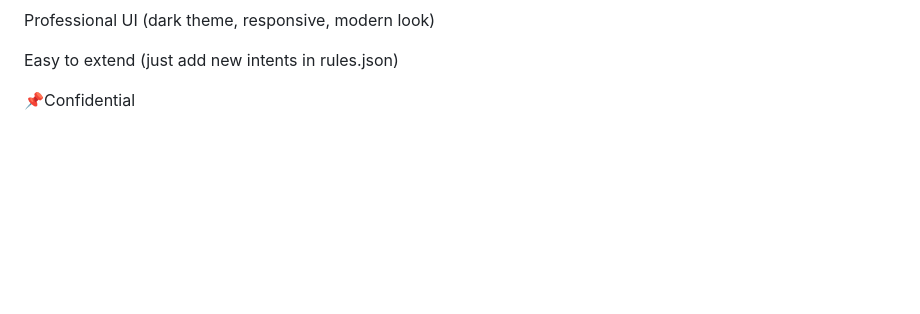
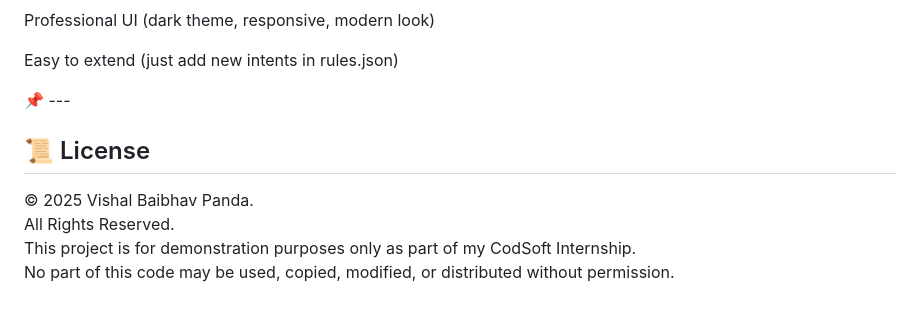
Before and after one commit to VIshal-Baibhav-Panda/CodSoft, a Markdown page: task 1/codsoft_chatbot/README.md, the part around the change. Rendered like a GitHub page; blank space fills up the shorter version.

```diff
--- a/task 1/codsoft_chatbot/README.md
+++ b/task 1/codsoft_chatbot/README.md
@@ -145,4 +145,10 @@ Professional UI (dark theme, responsive, modern look)
 
 Easy to extend (just add new intents in rules.json)
 
-📌Confidential
+📌 ---
+
+## 📜 License
+© 2025 Vishal Baibhav Panda.
+All Rights Reserved.
+This project is for demonstration purposes only as part of my CodSoft Internship.
+No part of this code may be used, copied, modified, or distributed without permission.
```
